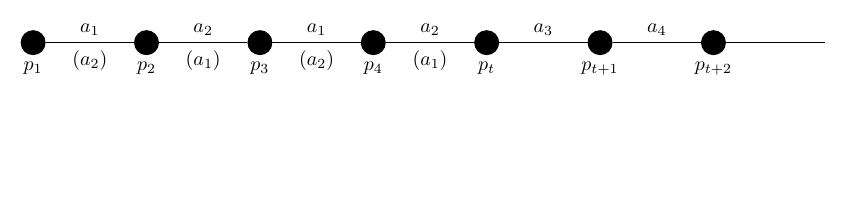
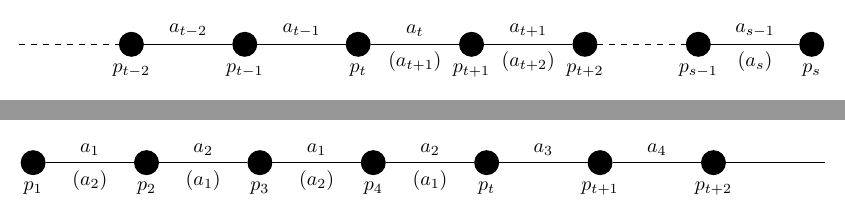
Before and after one commit to MHenderson/bounds-related-figs, a LaTeX figure (src/bounds-related-figs.tex, which reads src/fig/cip-cut-right.tex): page 9 of 9 before the commit and pages 9 and 10 of 10 after it, the two joined at a grey line, the shorter picture padded with empty space. Compiled offline with XeLaTeX.

Commit message:
create cip-cut-right figure

```diff
--- /dev/null
+++ b/src/fig/cip-cut-right.tex
@@ -0,0 +1,25 @@
+\begin{tikzpicture}
+
+\GraphInit[vstyle=Classic]
+
+\Vertex[empty, x=0, y=0]{p};
+\Vertex[Lpos=-90, x=2, y=0, L=$p_{t - 2}$]{ptm2};
+\Vertex[Lpos=-90, x=4, y=0, L=$p_{t - 1}$]{ptm1};
+\Vertex[Lpos=-90, x=6, y=0, L=$p_{t}$]{pt};
+\Vertex[Lpos=-90, x=8, y=0, L=$p_{t + 1}$]{ptp1};
+\Vertex[Lpos=-90, x=10, y=0, L=$p_{t + 2}$]{ptp2};
+\Vertex[Lpos=-90, x=12, y=0, L=$p_{s - 1}$]{psm1};
+\Vertex[Lpos=-90, x=14, y=0, L=$p_{s}$]{ps};
+
+\Edge[style ={-, dashed},labelstyle={above}]({p})({ptm2})
+\Edge[style ={-},label={$a_{t - 2}$},labelstyle={above}]({ptm2})({ptm1})
+\Edge[style ={-},label={$a_{t - 1}$},labelstyle={above}]({ptm1})({pt})
+\Edge[style ={-},label={$a_{t}$},labelstyle={above}]({pt})({ptp1})
+\Edge[style ={draw=none},label={$(a_{t + 1})$},labelstyle={below}]({pt})({ptp1})
+\Edge[style ={-},label={$a_{t + 1}$},labelstyle={above}]({ptp1})({ptp2})
+\Edge[style ={draw=none},label={$(a_{t + 2})$},labelstyle={below}]({ptp1})({ptp2})
+\Edge[style ={-, dashed},labelstyle={above}]({ptp2})({psm1})
+\Edge[style ={-},label={$a_{s - 1}$},labelstyle={above}]({psm1})({ps})
+\Edge[style ={draw=none},label={$(a_{s})$},labelstyle={below}]({psm1})({ps})
+
+\end{tikzpicture}
```
Also changed, not shown: src/bounds-related-figs.tex (+2 -0 lines).
